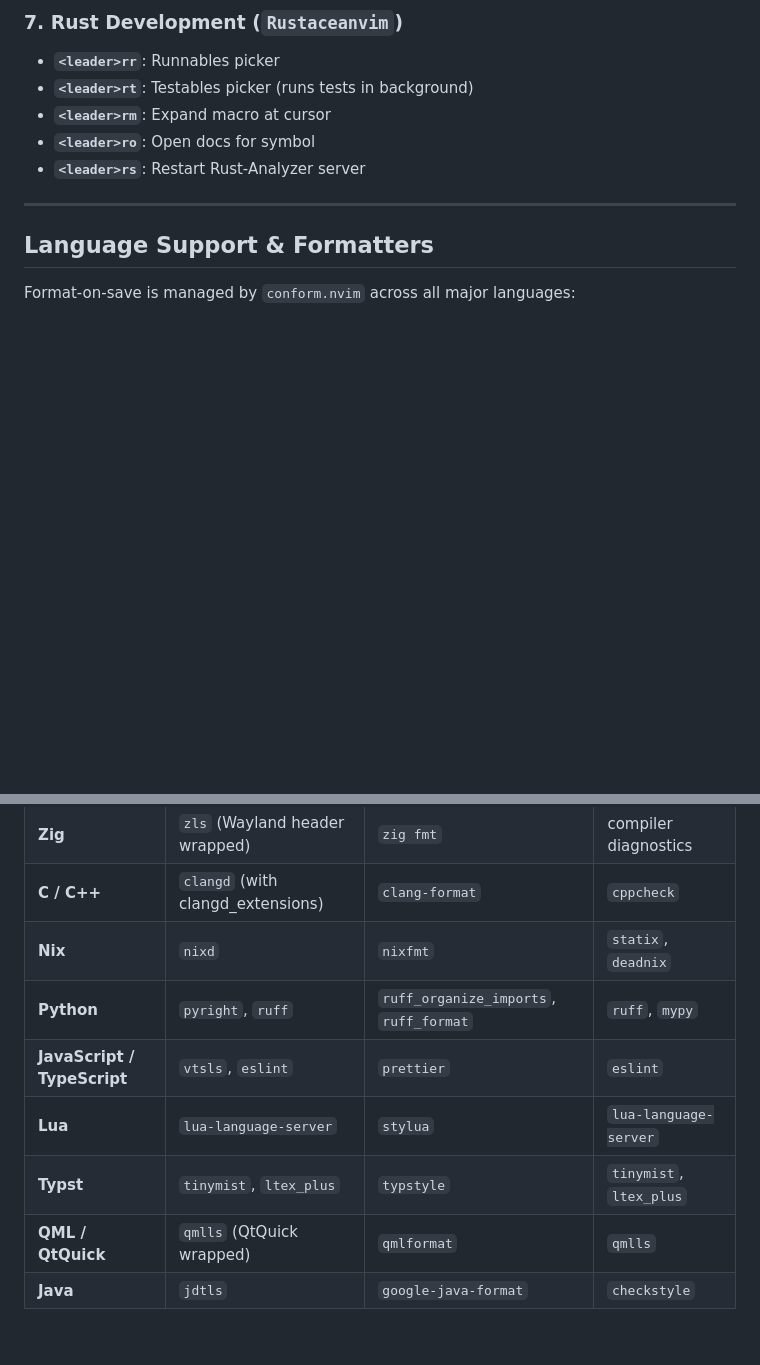
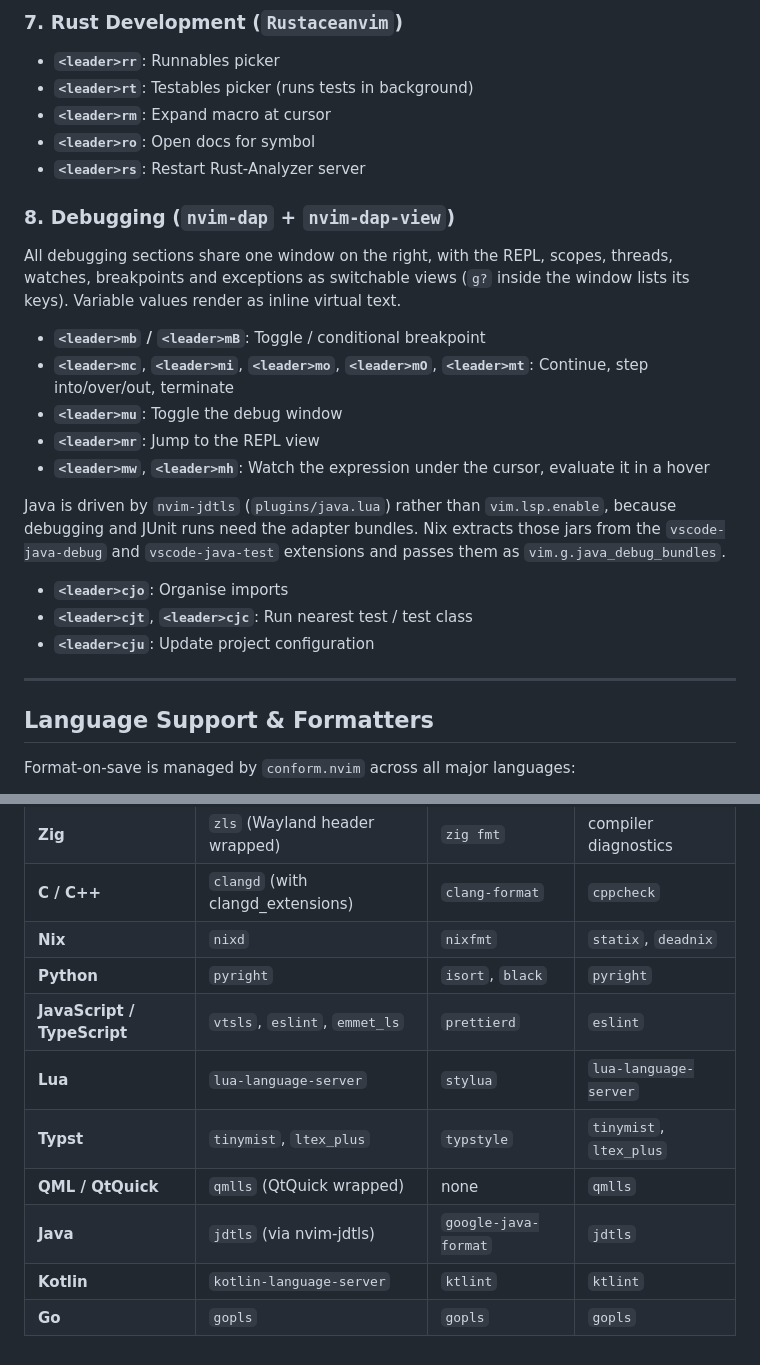
Before and after one commit to Ssnibles/NixConfig, a Markdown page: docs/wiki/neovim.md, 2 parts joined by grey strips. Rendered like a GitHub page; blank space fills up the shorter version.

Commit message:
docs(nvim): update the wiki for the new plugin layer

```diff
--- a/docs/wiki/neovim.md
+++ b/docs/wiki/neovim.md
@@ -107,6 +108,21 @@ Pressing **`<leader>gg`** spawns an embedded terminal floating window (85% width
 - **`<leader>ro`**: Open docs for symbol
 - **`<leader>rs`**: Restart Rust-Analyzer server
 
+### 8. Debugging (`nvim-dap` + `nvim-dap-view`)
+All debugging sections share one window on the right, with the REPL, scopes, threads, watches, breakpoints and exceptions as switchable views (`g?` inside the window lists its keys). Variable values render as inline virtual text.
+
+- **`<leader>mb` / `<leader>mB`**: Toggle / conditional breakpoint
+- **`<leader>mc`**, **`<leader>mi`**, **`<leader>mo`**, **`<leader>mO`**, **`<leader>mt`**: Continue, step into/over/out, terminate
+- **`<leader>mu`**: Toggle the debug window
+- **`<leader>mr`**: Jump to the REPL view
+- **`<leader>mw`**, **`<leader>mh`**: Watch the expression under the cursor, evaluate it in a hover
+
+Java is driven by `nvim-jdtls` (`plugins/java.lua`) rather than `vim.lsp.enable`, because debugging and JUnit runs need the adapter bundles. Nix extracts those jars from the `vscode-java-debug` and `vscode-java-test` extensions and passes them as `vim.g.java_debug_bundles`.
+
+- **`<leader>cjo`**: Organise imports
+- **`<leader>cjt`**, **`<leader>cjc`**: Run nearest test / test class
+- **`<leader>cju`**: Update project configuration
+
 ---
 
 ## Language Support & Formatters
@@ -119,9 +135,11 @@ Format-on-save is managed by `conform.nvim` across all major languages:
 | **Zig** | `zls` (Wayland header wrapped) | `zig fmt` | compiler diagnostics |
 | **C / C++** | `clangd` (with clangd_extensions) | `clang-format` | `cppcheck` |
 | **Nix** | `nixd` | `nixfmt` | `statix`, `deadnix` |
-| **Python** | `pyright`, `ruff` | `ruff_organize_imports`, `ruff_format` | `ruff`, `mypy` |
-| **JavaScript / TypeScript** | `vtsls`, `eslint` | `prettier` | `eslint` |
+| **Python** | `pyright` | `isort`, `black` | `pyright` |
+| **JavaScript / TypeScript** | `vtsls`, `eslint`, `emmet_ls` | `prettierd` | `eslint` |
 | **Lua** | `lua-language-server` | `stylua` | `lua-language-server` |
 | **Typst** | `tinymist`, `ltex_plus` | `typstyle` | `tinymist`, `ltex_plus` |
-| **QML / QtQuick** | `qmlls` (QtQuick wrapped) | `qmlformat` | `qmlls` |
-| **Java** | `jdtls` | `google-java-format` | `checkstyle` |
+| **QML / QtQuick** | `qmlls` (QtQuick wrapped) | none | `qmlls` |
+| **Java** | `jdtls` (via nvim-jdtls) | `google-java-format` | `jdtls` |
+| **Kotlin** | `kotlin-language-server` | `ktlint` | `ktlint` |
+| **Go** | `gopls` | `gopls` | `gopls` |
```
Also changed, not shown: other parts of docs/wiki/neovim.md (+4 -3 lines).
